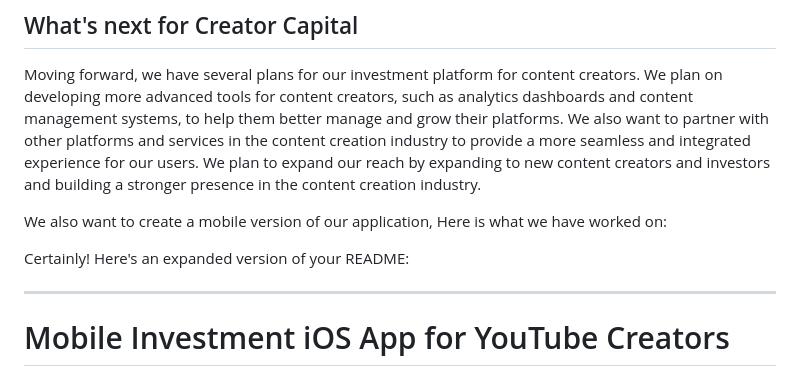
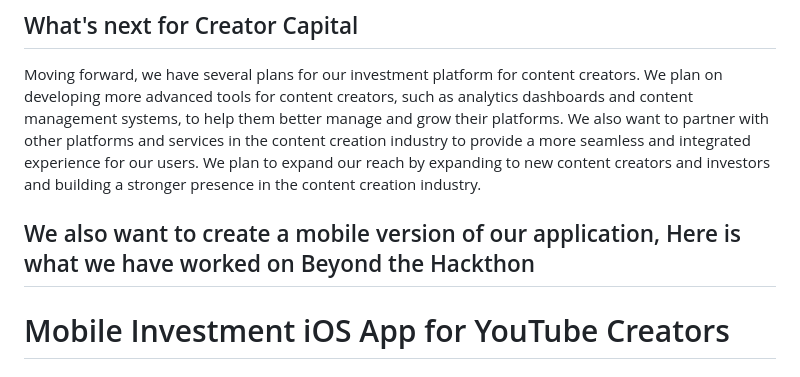
Before and after one commit to svedula24/CreatorCapital-HackNYU2023, a Markdown page: README.md, the part around the change printed below. GitHub-like rendering.

```diff
--- a/README.md
+++ b/README.md
@@ -32,10 +32,7 @@ We are proud that we were able to execute our content creator investment idea an
 ## What's next for Creator Capital
 Moving forward, we have several plans for our investment platform for content creators. We plan on developing more advanced tools for content creators, such as analytics dashboards and content management systems, to help them better manage and grow their platforms. We also want to partner with other platforms and services in the content creation industry to provide a more seamless and integrated experience for our users. We plan to expand our reach by expanding to new content creators and investors and building a stronger presence in the content creation industry.
 
-We also want to create a mobile version of our application, Here is what we have worked on:
-
-Certainly! Here's an expanded version of your README:
-
+We also want to create a mobile version of our application, Here is what we have worked on Beyond the Hackthon
 ---
 
 # Mobile Investment iOS App for YouTube Creators
```
Also changed, not shown: other parts of README.md (+0 -1 lines).
